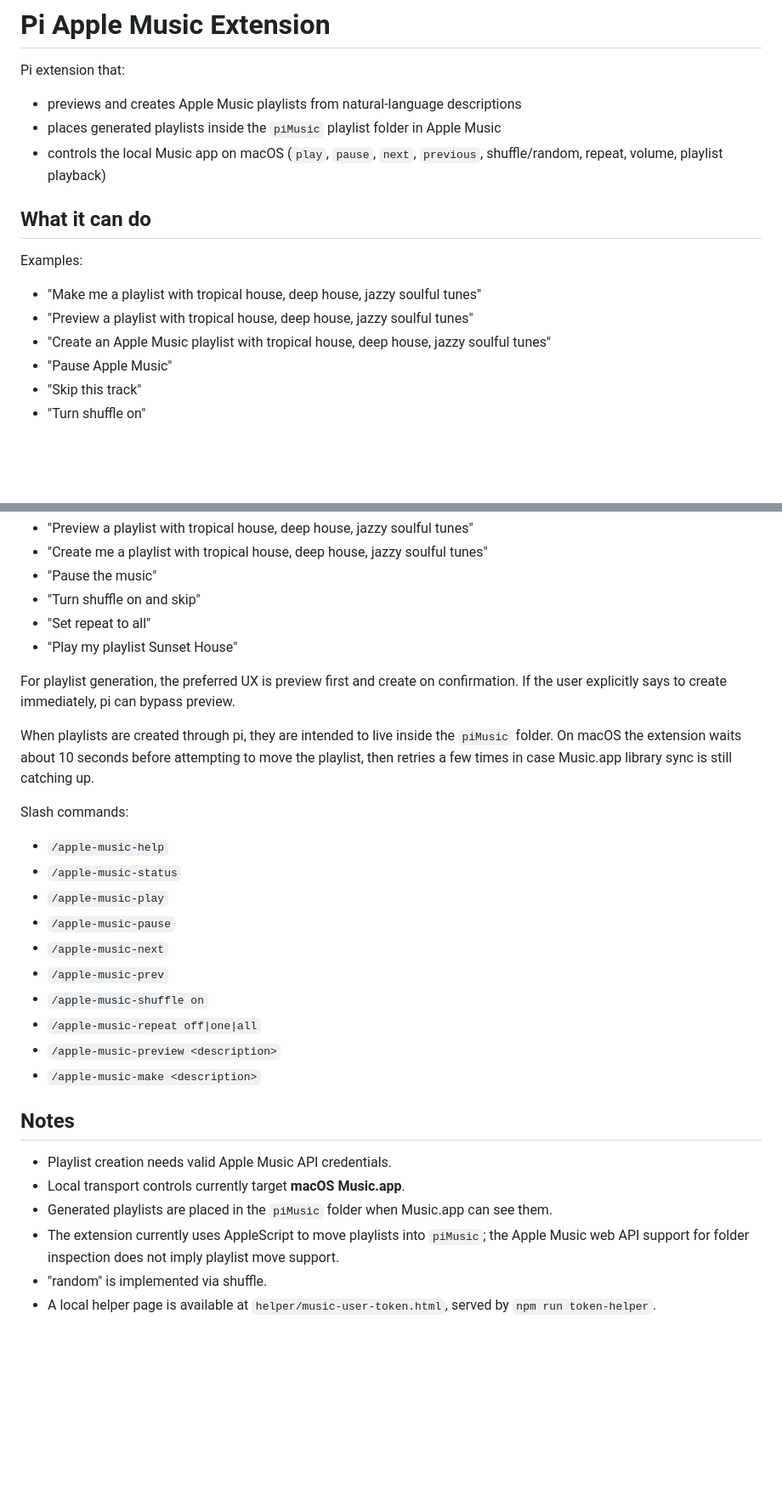
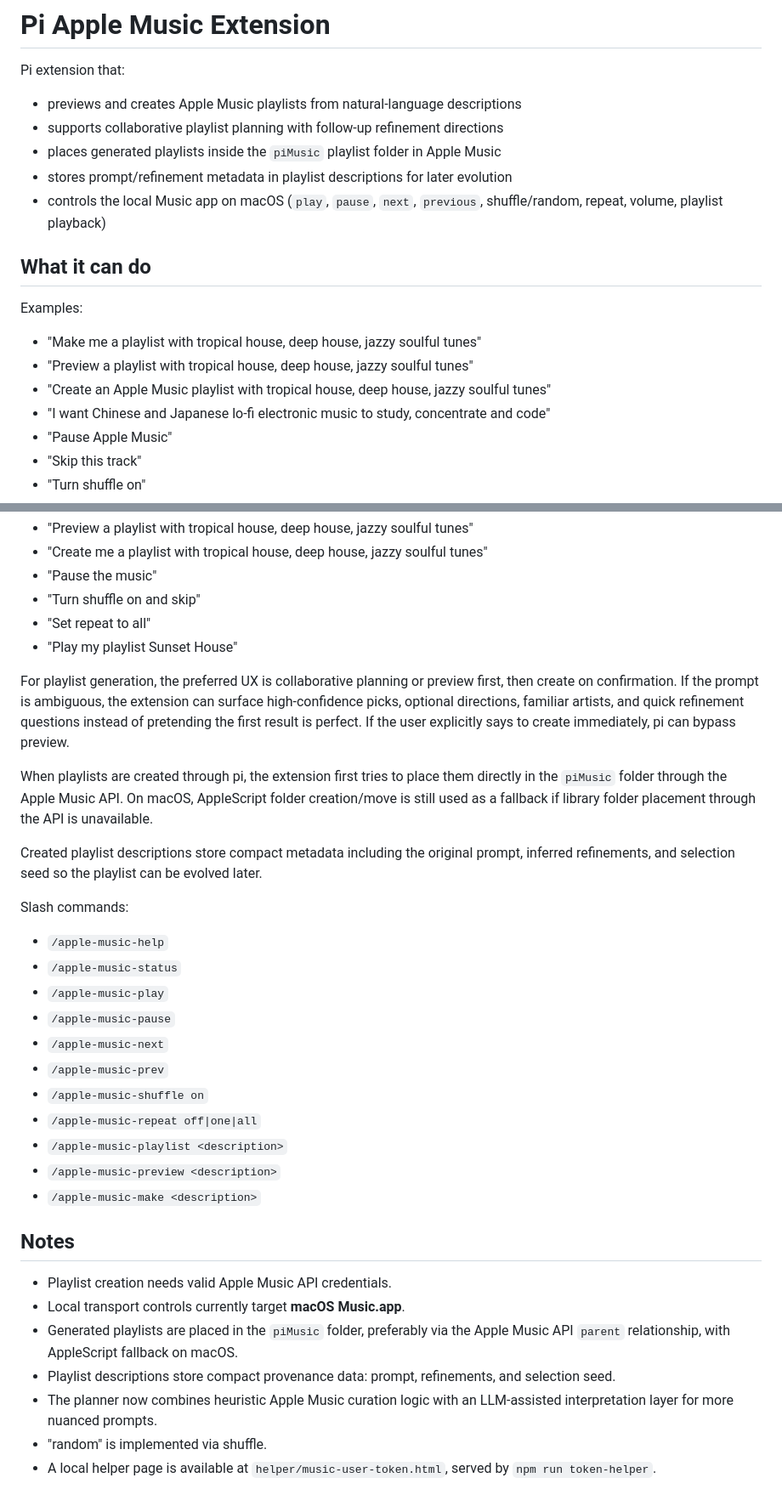
Before and after one commit to ladislas/pi-music, a Markdown page: README.md, 2 parts joined by grey strips. Shown at 85% size. Drawn GitHub-style; blank space fills up the shorter version.

Commit message:
Document collaborative playlist planning updates

```diff
--- a/README.md
+++ b/README.md
@@ -3,7 +3,9 @@
 Pi extension that:
 
 - previews and creates Apple Music playlists from natural-language descriptions
+- supports collaborative playlist planning with follow-up refinement directions
 - places generated playlists inside the `piMusic` playlist folder in Apple Music
+- stores prompt/refinement metadata in playlist descriptions for later evolution
 - controls the local Music app on macOS (`play`, `pause`, `next`, `previous`, shuffle/random, repeat, volume, playlist playback)
 
 ## What it can do
@@ -13,6 +15,7 @@ Examples:
 - "Make me a playlist with tropical house, deep house, jazzy soulful tunes"
 - "Preview a playlist with tropical house, deep house, jazzy soulful tunes"
 - "Create an Apple Music playlist with tropical house, deep house, jazzy soulful tunes"
+- "I want Chinese and Japanese lo-fi electronic music to study, concentrate and code"
 - "Pause Apple Music"
 - "Skip this track"
 - "Turn shuffle on"
@@ -222,9 +226,11 @@ Natural language:
 - "Set repeat to all"
 - "Play my playlist Sunset House"
 
-For playlist generation, the preferred UX is preview first and create on confirmation. If the user explicitly says to create immediately, pi can bypass preview.
+For playlist generation, the preferred UX is collaborative planning or preview first, then create on confirmation. If the prompt is ambiguous, the extension can surface high-confidence picks, optional directions, familiar artists, and quick refinement questions instead of pretending the first result is perfect. If the user explicitly says to create immediately, pi can bypass preview.
 
-When playlists are created through pi, they are intended to live inside the `piMusic` folder. On macOS the extension waits about 10 seconds before attempting to move the playlist, then retries a few times in case Music.app library sync is still catching up.
+When playlists are created through pi, the extension first tries to place them directly in the `piMusic` folder through the Apple Music API. On macOS, AppleScript folder creation/move is still used as a fallback if library folder placement through the API is unavailable.
+
+Created playlist descriptions store compact metadata including the original prompt, inferred refinements, and selection seed so the playlist can be evolved later.
 
 Slash commands:
 
@@ -236,6 +242,7 @@ Slash commands:
 - `/apple-music-prev`
 - `/apple-music-shuffle on`
 - `/apple-music-repeat off|one|all`
+- `/apple-music-playlist <description>`
 - `/apple-music-preview <description>`
 - `/apple-music-make <description>`
 
@@ -243,7 +250,8 @@ Slash commands:
 
 - Playlist creation needs valid Apple Music API credentials.
 - Local transport controls currently target **macOS Music.app**.
-- Generated playlists are placed in the `piMusic` folder when Music.app can see them.
-- The extension currently uses AppleScript to move playlists into `piMusic`; the Apple Music web API support for folder inspection does not imply playlist move support.
+- Generated playlists are placed in the `piMusic` folder, preferably via the Apple Music API `parent` relationship, with AppleScript fallback on macOS.
+- Playlist descriptions store compact provenance data: prompt, refinements, and selection seed.
+- The planner now combines heuristic Apple Music curation logic with an LLM-assisted interpretation layer for more nuanced prompts.
 - "random" is implemented via shuffle.
 - A local helper page is available at `helper/music-user-token.html`, served by `npm run token-helper`.
```
Also changed, not shown: other parts of README.md (+2 -1 lines).
